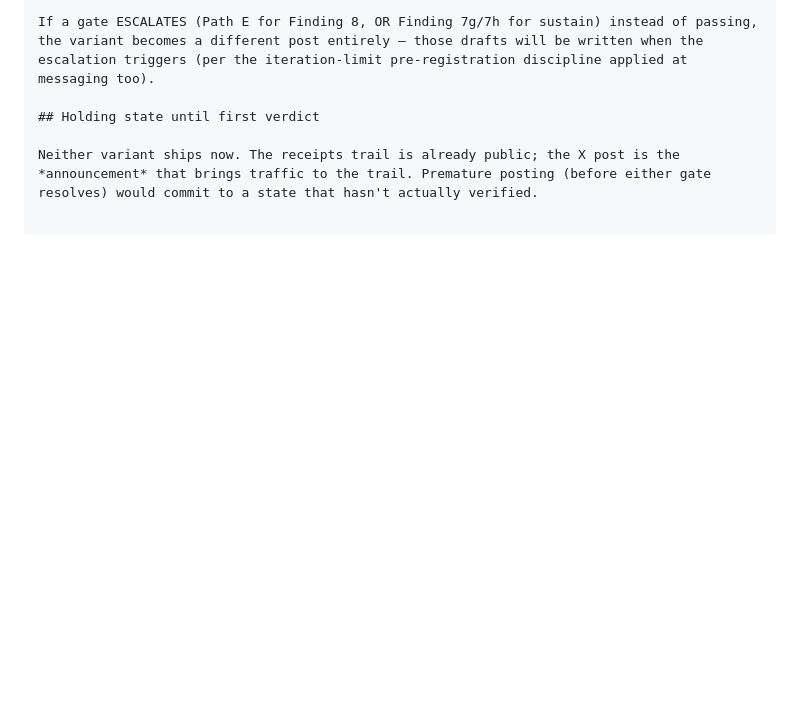
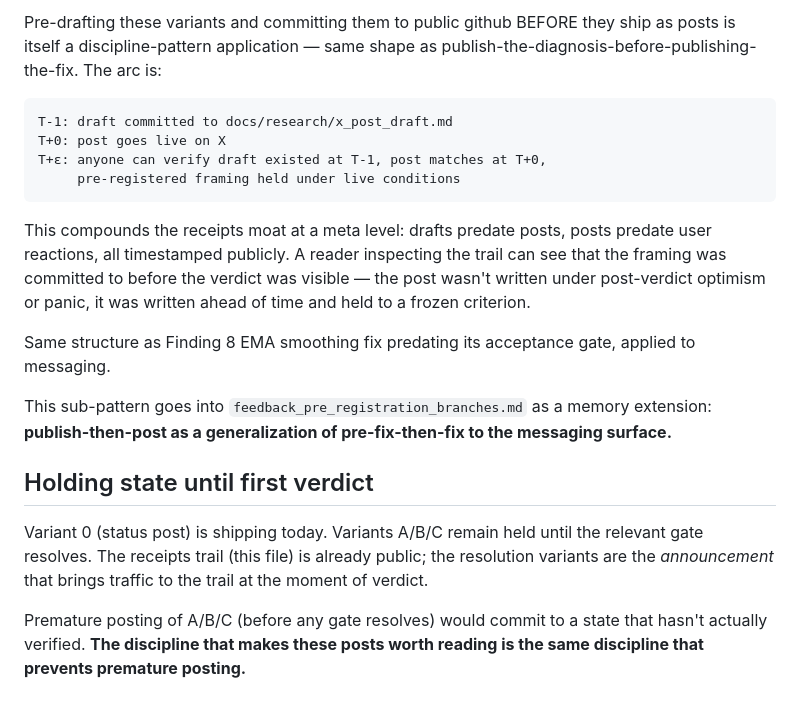
Before and after one commit to Based-LTD/graduate-oracle, a Markdown page: docs/research/x_post_draft.md, the part around one of its changes. GitHub-like rendering; blank space fills up the shorter version.

````diff
--- a/docs/research/x_post_draft.md
+++ b/docs/research/x_post_draft.md
@@ -175,6 +206,21 @@ Ship the variant matching the first gate that lands cleanly:
 
-If a gate ESCALATES (Path E for Finding 8, OR Finding 7g/7h for sustain) instead of passing, the variant becomes a different post entirely — those drafts will be written when the escalation triggers (per the iteration-limit pre-registration discipline applied at messaging too).
+Pre-drafting these variants and committing them to public github BEFORE they ship as posts is itself a discipline-pattern application — same shape as publish-the-diagnosis-before-publishing-the-fix. The arc is:
+
+```
+T-1: draft committed to docs/research/x_post_draft.md
+T+0: post goes live on X
+T+ε: anyone can verify draft existed at T-1, post matches at T+0,
+     pre-registered framing held under live conditions
+```
+
+This compounds the receipts moat at a meta level: drafts predate posts, posts predate user reactions, all timestamped publicly. A reader inspecting the trail can see that the framing was committed to before the verdict was visible — the post wasn't written under post-verdict optimism or panic, it was written ahead of time and held to a frozen criterion.
+
+Same structure as Finding 8 EMA smoothing fix predating its acceptance gate, applied to messaging.
+
+This sub-pattern goes into `feedback_pre_registration_branches.md` as a memory extension: **publish-then-post as a generalization of pre-fix-then-fix to the messaging surface.**
 
 ## Holding state until first verdict
 
-Neither variant ships now. The receipts trail is already public; the X post is the *announcement* that brings traffic to the trail. Premature posting (before either gate resolves) would commit to a state that hasn't actually verified.
+Variant 0 (status post) is shipping today. Variants A/B/C remain held until the relevant gate resolves. The receipts trail (this file) is already public; the resolution variants are the *announcement* that brings traffic to the trail at the moment of verdict.
+
+Premature posting of A/B/C (before any gate resolves) would commit to a state that hasn't actually verified. **The discipline that makes these posts worth reading is the same discipline that prevents premature posting.**
````
Also changed, not shown: other parts of docs/research/x_post_draft.md (+107 -76 lines).
